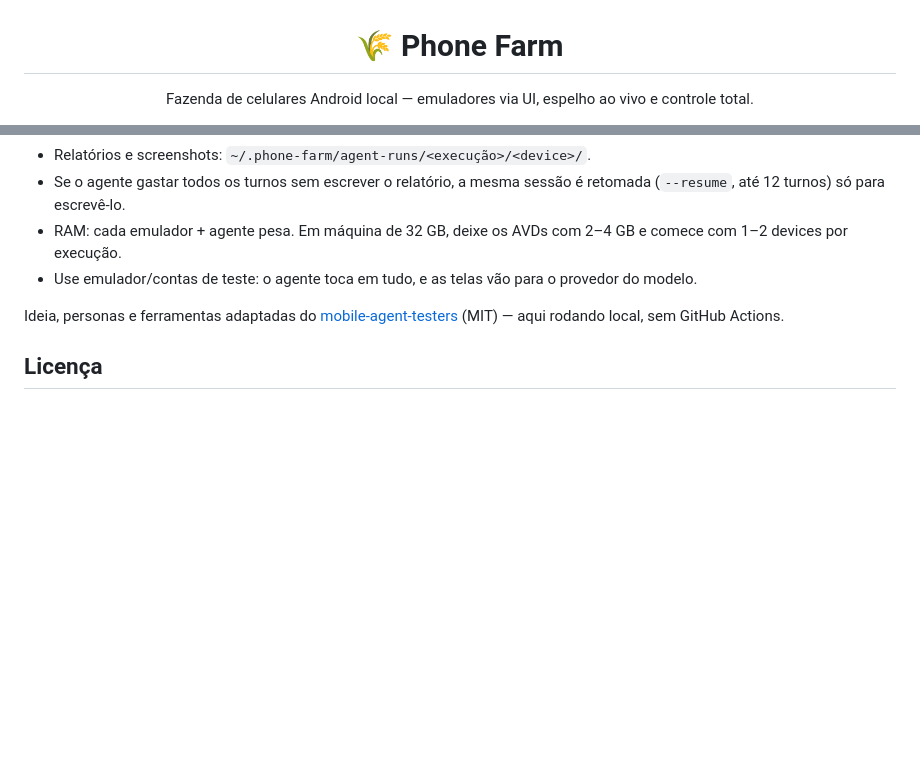
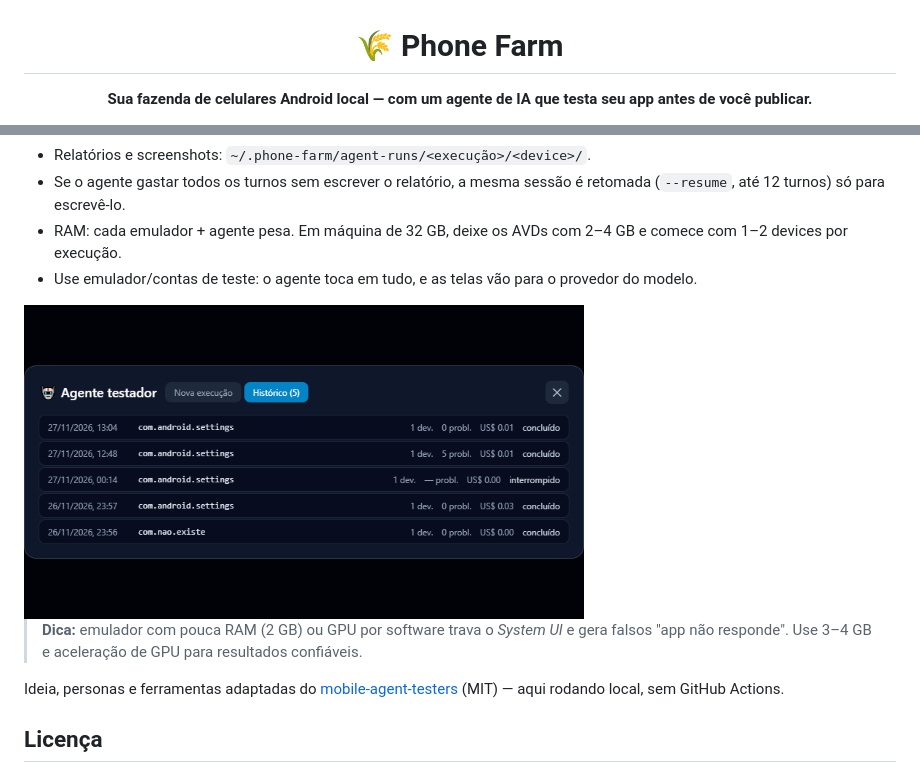
Before and after one commit to Wellington-HMV/phone-farm, a Markdown page: README.md, 2 parts joined by grey strips. GitHub-like rendering; pictures changed too: docs/img/agente-historico.png (added); blank space fills up the shorter version.

```diff
--- a/README.md
+++ b/README.md
@@ -1,6 +1,6 @@
 <h1 align="center">🌾 Phone Farm</h1>
 
 <p align="center">
-  Fazenda de celulares Android local — emuladores via UI, espelho ao vivo e controle total.
+  <b>Sua fazenda de celulares Android local — com um agente de IA que testa seu app antes de você publicar.</b>
 </p>
 
@@ -293,6 +318,11 @@ login (`claude` no PATH, ou `PF_CLAUDE_BIN`), app já instalado nos devices (
   com 1–2 devices por execução.
 - Use emulador/contas de teste: o agente toca em tudo, e as telas vão para o provedor do modelo.
 
+<img src="docs/img/agente-historico.png" alt="Histórico de execuções do agente testador" width="560">
+
+> **Dica:** emulador com pouca RAM (2 GB) ou GPU por software trava o *System UI* e gera
+> falsos "app não responde". Use 3–4 GB e aceleração de GPU para resultados confiáveis.
+
 Ideia, personas e ferramentas adaptadas do
 [mobile-agent-testers](https://github.com/pierridotite/mobile-agent-testers) (MIT) — aqui
 rodando local, sem GitHub Actions.
```
Also changed, not shown: other parts of README.md (+42 -17 lines), CONTRIBUTING.md (added, +31 -0 lines), docs/img/agente-resultado.png (added), docs/img/painel.png (added), 1 other file.
